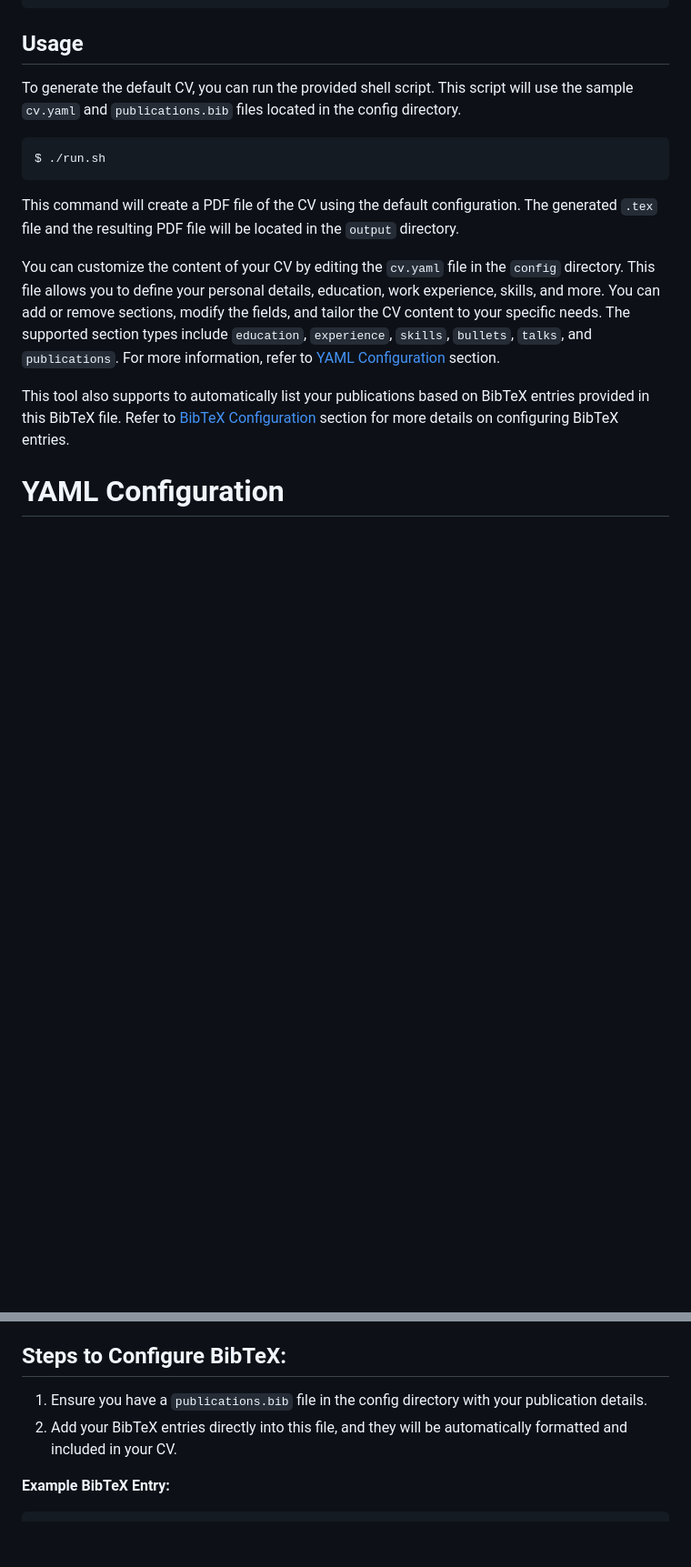
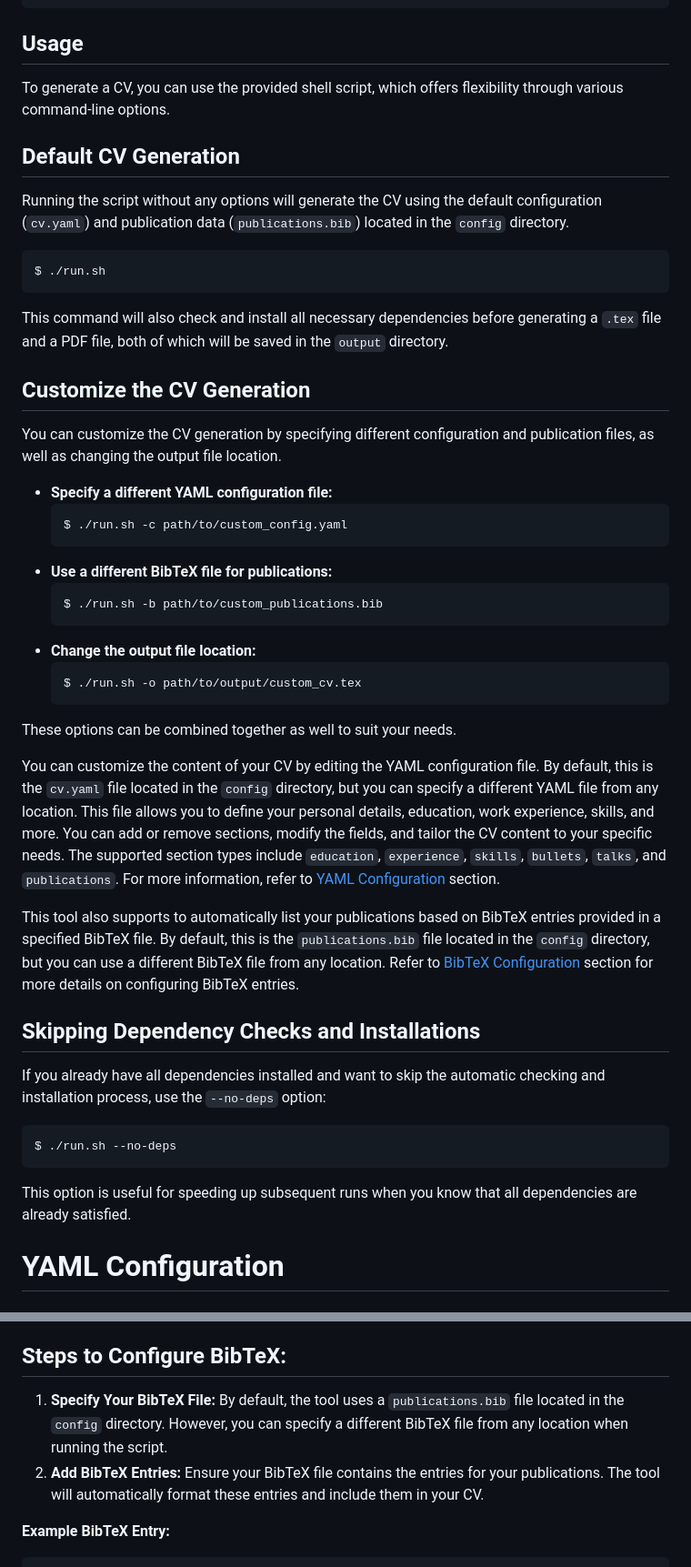
Before and after one commit to mlsdpk/cv-tools, a Markdown page: README.md, 2 parts joined by grey strips. Shown: that part at 91% size. Rendered like a GitHub page; blank space fills up the shorter version.

````diff
--- a/README.md
+++ b/README.md
@@ -80,15 +80,41 @@ $ cd cv-tools
 ```
 
 ## Usage
-To generate the default CV, you can run the provided shell script. This script will use the sample `cv.yaml` and `publications.bib` files located in the config directory.
+To generate a CV, you can use the provided shell script, which offers flexibility through various command-line options.
+
+## Default CV Generation
+Running the script without any options will generate the CV using the default configuration (`cv.yaml`) and publication data (`publications.bib`) located in the `config` directory.
 ```bash
 $ ./run.sh
 ```
-This command will create a PDF file of the CV using the default configuration. The generated `.tex` file and the resulting PDF file will be located in the `output` directory.
+This command will also check and install all necessary dependencies before generating a `.tex` file and a PDF file, both of which will be saved in the `output` directory.
 
-You can customize the content of your CV by editing the `cv.yaml` file in the `config` directory. This file allows you to define your personal details, education, work experience, skills, and more. You can add or remove sections, modify the fields, and tailor the CV content to your specific needs. The supported section types include `education`, `experience`, `skills`, `bullets`, `talks`, and `publications`. For more information, refer to [YAML Configuration](#yaml-configuration) section.
+## Customize the CV Generation
+You can customize the CV generation by specifying different configuration and publication files, as well as changing the output file location.
+- **Specify a different YAML configuration file:**
+  ```bash
+  $ ./run.sh -c path/to/custom_config.yaml
+  ```
+- **Use a different BibTeX file for publications:**
+  ```bash
+  $ ./run.sh -b path/to/custom_publications.bib
+  ```
+- **Change the output file location:**
+  ```bash
+  $ ./run.sh -o path/to/output/custom_cv.tex
+  ```
+These options can be combined together as well to suit your needs.
 
-This tool also supports to automatically list your publications based on BibTeX entries provided in this BibTeX file. Refer to [BibTeX Configuration](#bibtex-configuration) section for more details on configuring BibTeX entries.
+You can customize the content of your CV by editing the YAML configuration file. By default, this is the `cv.yaml` file located in the `config` directory, but you can specify a different YAML file from any location. This file allows you to define your personal details, education, work experience, skills, and more. You can add or remove sections, modify the fields, and tailor the CV content to your specific needs. The supported section types include `education`, `experience`, `skills`, `bullets`, `talks`, and `publications`. For more information, refer to [YAML Configuration](#yaml-configuration) section.
+
+This tool also supports to automatically list your publications based on BibTeX entries provided in a specified BibTeX file. By default, this is the `publications.bib` file located in the `config` directory, but you can use a different BibTeX file from any location. Refer to [BibTeX Configuration](#bibtex-configuration) section for more details on configuring BibTeX entries.
+
+## Skipping Dependency Checks and Installations
+If you already have all dependencies installed and want to skip the automatic checking and installation process, use the `--no-deps` option:
+```bash
+$ ./run.sh --no-deps
+```
+This option is useful for speeding up subsequent runs when you know that all dependencies are already satisfied.
 
 # YAML Configuration
 
@@ -297,8 +323,8 @@ An example of a complete YAML configuration can be found [here](config/cv.yaml).
 Managing your publications is straightforward with a BibTeX file. The BibTeX file allows you to maintain a structured list of your publications, which can be automatically formatted and included in your CV.
 
 ## Steps to Configure BibTeX:
-1. Ensure you have a `publications.bib` file in the config directory with your publication details.
-2. Add your BibTeX entries directly into this file, and they will be automatically formatted and included in your CV.
+1. **Specify Your BibTeX File:** By default, the tool uses a `publications.bib` file located in the `config` directory. However, you can specify a different BibTeX file from any location when running the script.
+2. **Add BibTeX Entries:** Ensure your BibTeX file contains the entries for your publications. The tool will automatically format these entries and include them in your CV.
 
 **Example BibTeX Entry:**
 ```bibtex
````
